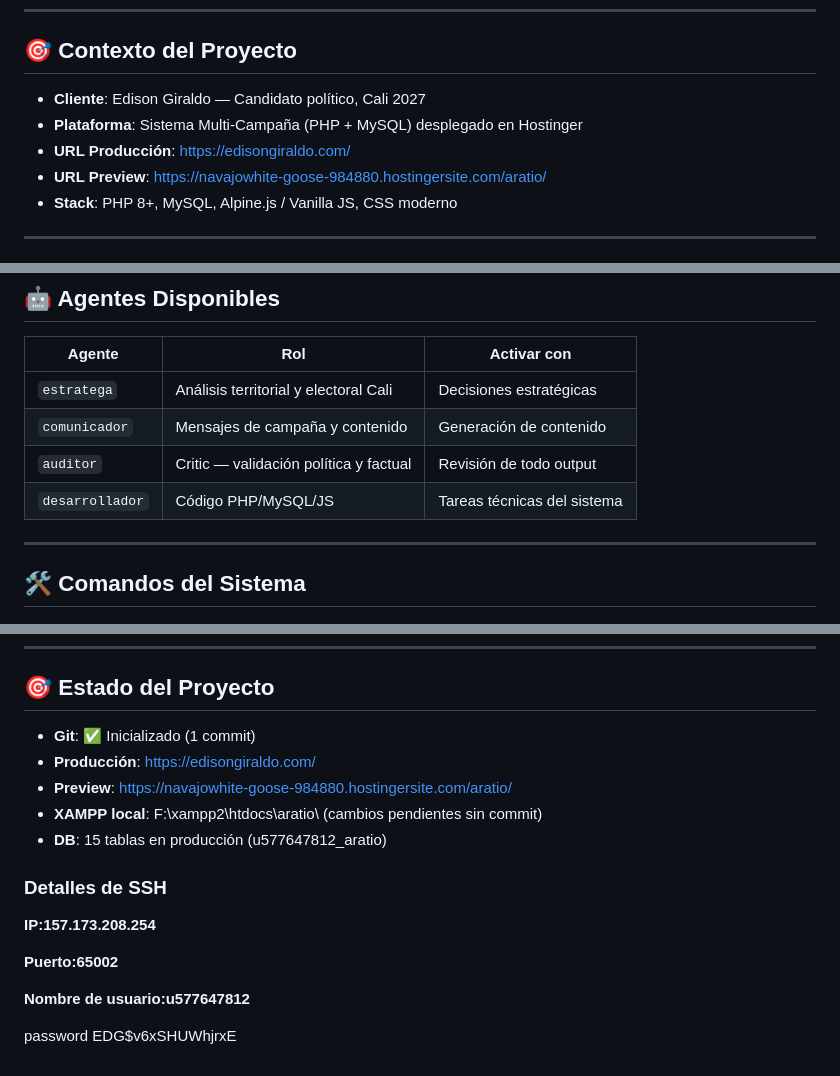
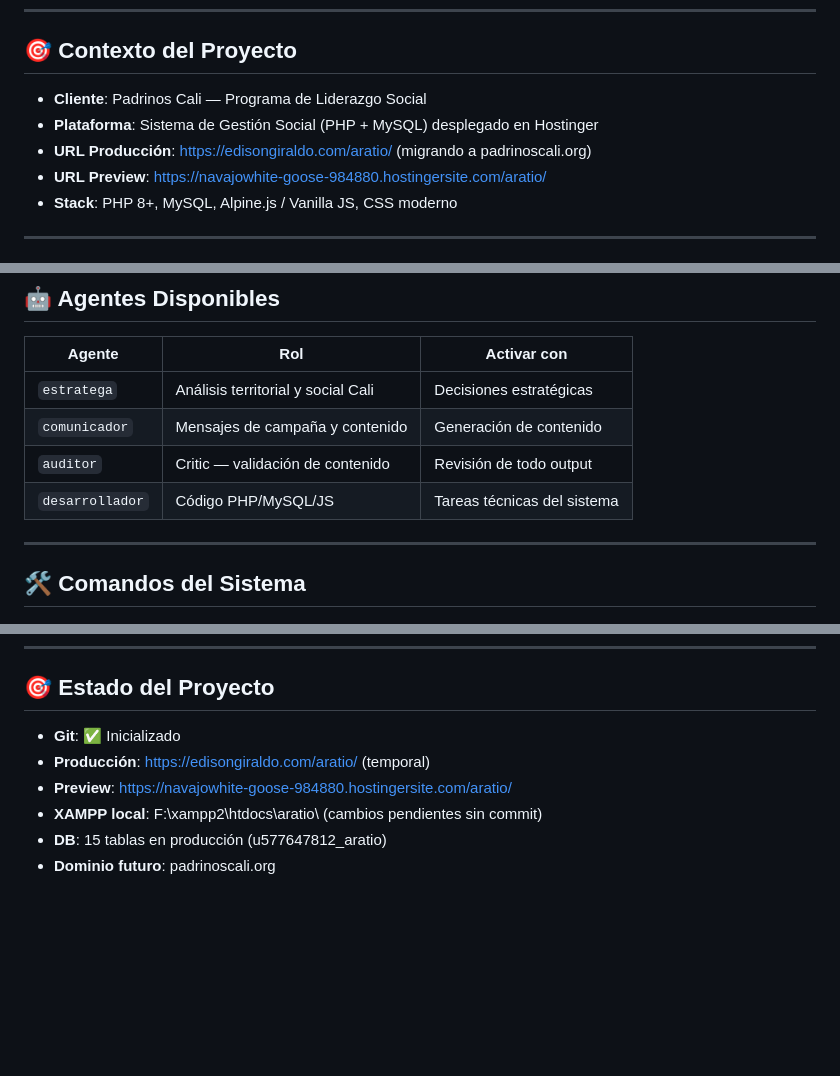
Before and after one commit to vicktore-zable/padrinoscali, a Markdown page: CLAUDE.md, 3 parts joined by grey strips. Rendered like a GitHub page; blank space fills up the shorter version.

Commit message:
Rebrand: Edison Giraldo → Padrinos Cali en documentación

```diff
--- a/CLAUDE.md
+++ b/CLAUDE.md
@@ -16,9 +16,9 @@
 
 ## 🎯 Contexto del Proyecto
 
-- **Cliente**: Edison Giraldo — Candidato político, Cali 2027
-- **Plataforma**: Sistema Multi-Campaña (PHP + MySQL) desplegado en Hostinger
-- **URL Producción**: https://edisongiraldo.com/
+- **Cliente**: Padrinos Cali — Programa de Liderazgo Social
+- **Plataforma**: Sistema de Gestión Social (PHP + MySQL) desplegado en Hostinger
+- **URL Producción**: https://edisongiraldo.com/aratio/ (migrando a padrinoscali.org)
 - **URL Preview**: https://navajowhite-goose-984880.hostingersite.com/aratio/
 - **Stack**: PHP 8+, MySQL, Alpine.js / Vanilla JS, CSS moderno
 
@@ -54,10 +54,10 @@ F:\xampp2\htdocs\aratio\
 
 | Agente          | Rol                                       | Activar con                  |
 | --------------- | ----------------------------------------- | ---------------------------- |
-| `estratega`     | Análisis territorial y electoral Cali    | Decisiones estratégicas     |
-| `comunicador`   | Mensajes de campaña y contenido          | Generación de contenido     |
-| `auditor`       | Critic — validación política y factual | Revisión de todo output     |
-| `desarrollador` | Código PHP/MySQL/JS                      | Tareas técnicas del sistema |
+| `estratega`     | Análisis territorial y social Cali        | Decisiones estratégicas      |
+| `comunicador`   | Mensajes de campaña y contenido           | Generación de contenido      |
+| `auditor`       | Critic — validación de contenido          | Revisión de todo output      |
+| `desarrollador` | Código PHP/MySQL/JS                       | Tareas técnicas del sistema  |
 
 ---
 
@@ -81,18 +81,9 @@ py notebook_agent.py review <archivo_o_texto>
 
 ## 🎯 Estado del Proyecto
 
-- **Git**: ✅ Inicializado (1 commit)
-- **Producción**: https://edisongiraldo.com/
+- **Git**: ✅ Inicializado
+- **Producción**: https://edisongiraldo.com/aratio/ (temporal)
 - **Preview**: https://navajowhite-goose-984880.hostingersite.com/aratio/
 - **XAMPP local**: F:\xampp2\htdocs\aratio\ (cambios pendientes sin commit)
 - **DB**: 15 tablas en producción (u577647812_aratio)
-
-### Detalles de SSH
-
-**IP:157.173.208.254**
-
-**Puerto:65002**
-
-**Nombre de usuario:u577647812**
-
-password EDG$v6xSHUWhjrxE
+- **Dominio futuro**: padrinoscali.org
```
Also changed, not shown: other parts of CLAUDE.md (+2 -2 lines).
